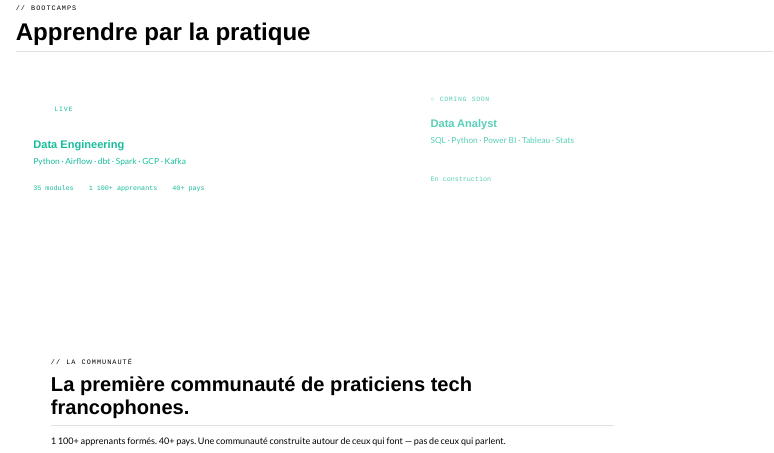
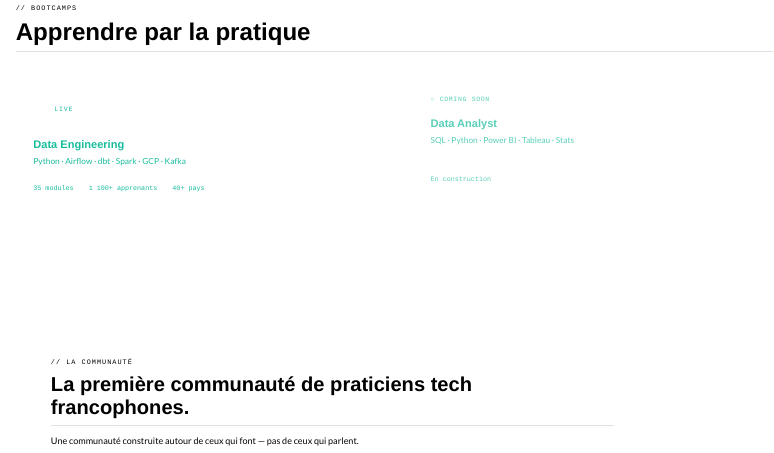
Before and after one commit to teaching-formation/from0tohero, a Quarto document (index.qmd): the page in a window 1100 px wide, from 700 px down. Rendered offline with R 4.5, knitr and Pandoc in place of Quarto, with nearby package versions.

Commit message:
Landing : retrait des stats dans la section communauté
Co-Authored-By: Claude Sonnet 4.6 <noreply@anthropic.com>

```diff
--- a/index.qmd
+++ b/index.qmd
@@ -124,7 +124,7 @@ page-layout: full
         La première communauté de praticiens tech francophones.
       </h2>
       <p style="font-size:.9rem;color:var(--f-text-2);line-height:1.8;margin:0;">
-        1 100+ apprenants formés. 40+ pays. Une communauté construite autour de ceux qui font — pas de ceux qui parlent.
+        Une communauté construite autour de ceux qui font — pas de ceux qui parlent.
       </p>
     </div>
 
```
Also changed, not shown: 1 other file.
